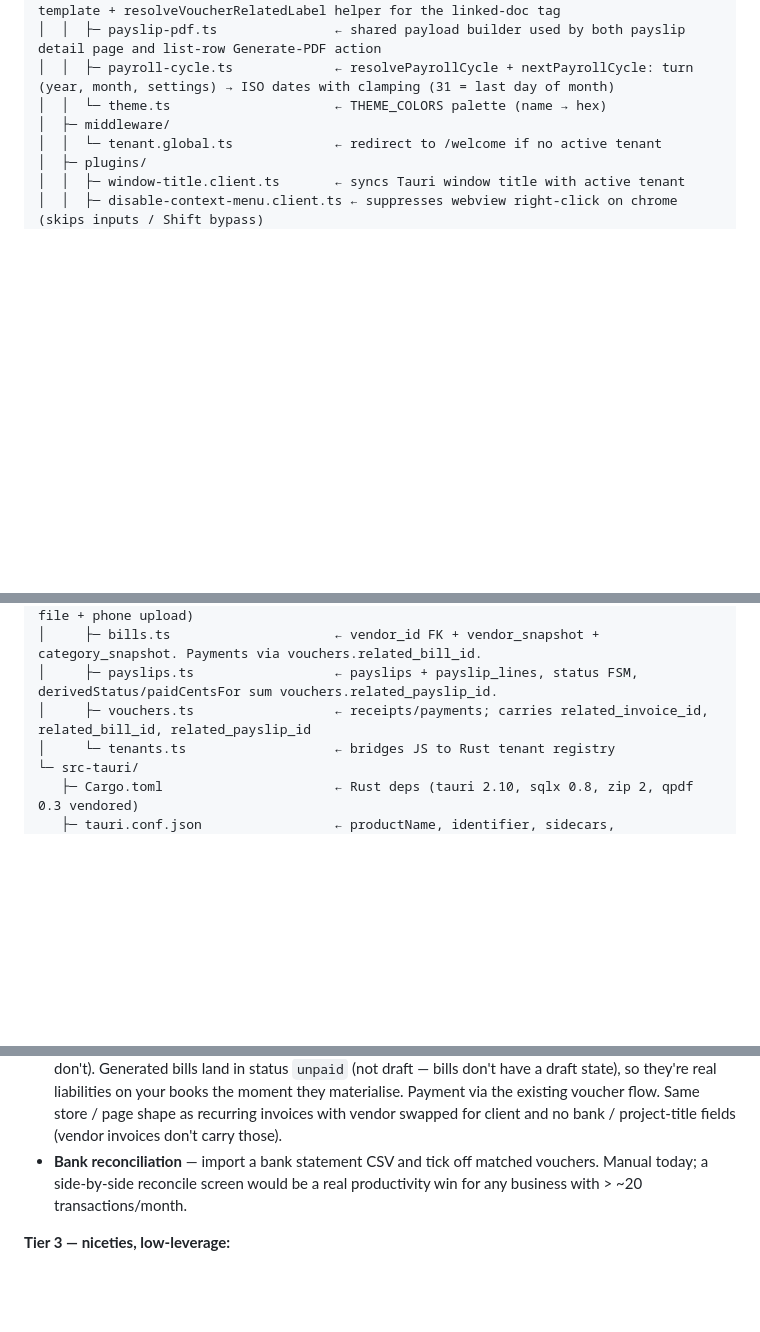
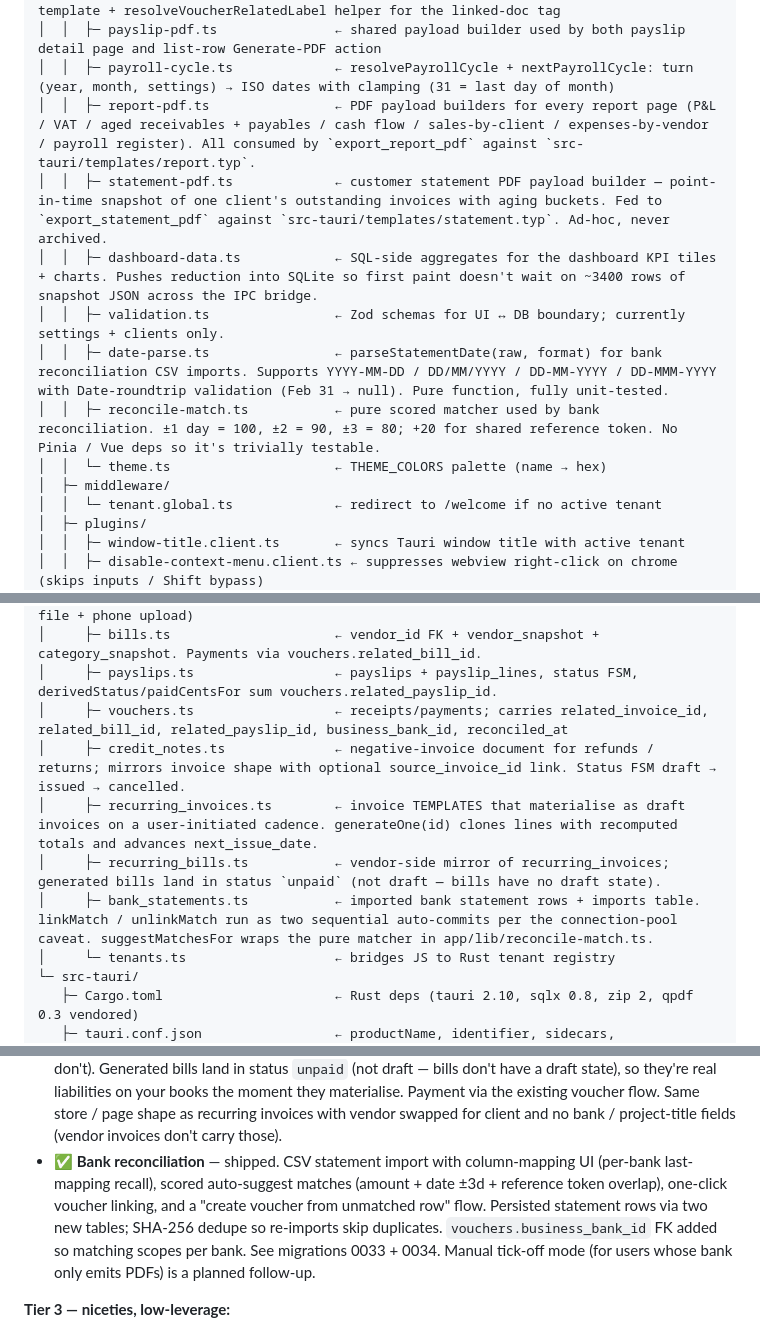
Before and after one commit to gravitide/sakoram-book-keeping-app, a Markdown page: CLAUDE.md, 3 parts joined by grey strips. Rendered like a GitHub page; blank space fills up the shorter version.

Commit message:
docs(claude.md): mark bank reconciliation shipped + fill project-tree drift (#220)
Four targeted edits from the audit:

A. Roadmap (Tier 2): bank reconciliation marked shipped (was still
   reading as 'missing / manual today' while the footer status line +
   Done section both said shipped).

B. Stores tree: add credit_notes, recurring_invoices, recurring_bills,
   bank_statements (all merged in earlier PRs but never landed in
   the project layout listing).

C. Lib tree: add report-pdf, statement-pdf, dashboard-data, validation,
   date-parse, reconcile-match.

D. Composables tree: add usePageLoading, useCsvParser, useHelpWindow.

No content reflow — only filled in the existing tree skeletons.

```diff
--- a/CLAUDE.md
+++ b/CLAUDE.md
@@ -289,6 +292,12 @@ sakoram_app/
 │  │  ├─ voucher-pdf.ts               ← shared builder for the one-page voucher.typ template + resolveVoucherRelatedLabel helper for the linked-doc tag
 │  │  ├─ payslip-pdf.ts               ← shared payload builder used by both payslip detail page and list-row Generate-PDF action
 │  │  ├─ payroll-cycle.ts             ← resolvePayrollCycle + nextPayrollCycle: turn (year, month, settings) → ISO dates with clamping (31 = last day of month)
+│  │  ├─ report-pdf.ts                ← PDF payload builders for every report page (P&L / VAT / aged receivables + payables / cash flow / sales-by-client / expenses-by-vendor / payroll register). All consumed by `export_report_pdf` against `src-tauri/templates/report.typ`.
+│  │  ├─ statement-pdf.ts             ← customer statement PDF payload builder — point-in-time snapshot of one client's outstanding invoices with aging buckets. Fed to `export_statement_pdf` against `src-tauri/templates/statement.typ`. Ad-hoc, never archived.
+│  │  ├─ dashboard-data.ts            ← SQL-side aggregates for the dashboard KPI tiles + charts. Pushes reduction into SQLite so first paint doesn't wait on ~3400 rows of snapshot JSON across the IPC bridge.
+│  │  ├─ validation.ts                ← Zod schemas for UI ↔ DB boundary; currently settings + clients only.
+│  │  ├─ date-parse.ts                ← parseStatementDate(raw, format) for bank reconciliation CSV imports. Supports YYYY-MM-DD / DD/MM/YYYY / DD-MM-YYYY / DD-MMM-YYYY with Date-roundtrip validation (Feb 31 → null). Pure function, fully unit-tested.
+│  │  ├─ reconcile-match.ts           ← pure scored matcher used by bank reconciliation. ±1 day = 100, ±2 = 90, ±3 = 80; +20 for shared reference token. No Pinia / Vue deps so it's trivially testable.
 │  │  └─ theme.ts                     ← THEME_COLORS palette (name → hex)
 │  ├─ middleware/
 │  │  └─ tenant.global.ts             ← redirect to /welcome if no active tenant
@@ -309,7 +318,11 @@ sakoram_app/
 │     ├─ document_attachments.ts      ← scans / photos attached to any document (local file + phone upload)
 │     ├─ bills.ts                     ← vendor_id FK + vendor_snapshot + category_snapshot. Payments via vouchers.related_bill_id.
 │     ├─ payslips.ts                  ← payslips + payslip_lines, status FSM, derivedStatus/paidCentsFor sum vouchers.related_payslip_id.
-│     ├─ vouchers.ts                  ← receipts/payments; carries related_invoice_id, related_bill_id, related_payslip_id
+│     ├─ vouchers.ts                  ← receipts/payments; carries related_invoice_id, related_bill_id, related_payslip_id, business_bank_id, reconciled_at
+│     ├─ credit_notes.ts              ← negative-invoice document for refunds / returns; mirrors invoice shape with optional source_invoice_id link. Status FSM draft → issued → cancelled.
+│     ├─ recurring_invoices.ts        ← invoice TEMPLATES that materialise as draft invoices on a user-initiated cadence. generateOne(id) clones lines with recomputed totals and advances next_issue_date.
+│     ├─ recurring_bills.ts           ← vendor-side mirror of recurring_invoices; generated bills land in status `unpaid` (not draft — bills have no draft state).
+│     ├─ bank_statements.ts           ← imported bank statement rows + imports table. linkMatch / unlinkMatch run as two sequential auto-commits per the connection-pool caveat. suggestMatchesFor wraps the pure matcher in app/lib/reconcile-match.ts.
 │     └─ tenants.ts                   ← bridges JS to Rust tenant registry
 └─ src-tauri/
    ├─ Cargo.toml                      ← Rust deps (tauri 2.10, sqlx 0.8, zip 2, qpdf 0.3 vendored)
@@ -1877,10 +1890,15 @@ already in the DB; nothing aggregates it for a date range. Build a
   Payment via the existing voucher flow. Same store / page shape as
   recurring invoices with vendor swapped for client and no bank /
   project-title fields (vendor invoices don't carry those).
-- **Bank reconciliation** — import a bank statement CSV and tick off
-  matched vouchers. Manual today; a side-by-side reconcile screen
-  would be a real productivity win for any business with > ~20
-  transactions/month.
+- ✅ **Bank reconciliation** — shipped. CSV statement import with
+  column-mapping UI (per-bank last-mapping recall), scored
+  auto-suggest matches (amount + date ±3d + reference token overlap),
+  one-click voucher linking, and a "create voucher from unmatched
+  row" flow. Persisted statement rows via two new tables; SHA-256
+  dedupe so re-imports skip duplicates. `vouchers.business_bank_id`
+  FK added so matching scopes per bank. See migrations 0033 + 0034.
+  Manual tick-off mode (for users whose bank only emits PDFs) is a
+  planned follow-up.
 
 **Tier 3 — niceties, low-leverage:**
 
```
Also changed, not shown: other parts of CLAUDE.md (+4 -1 lines).
